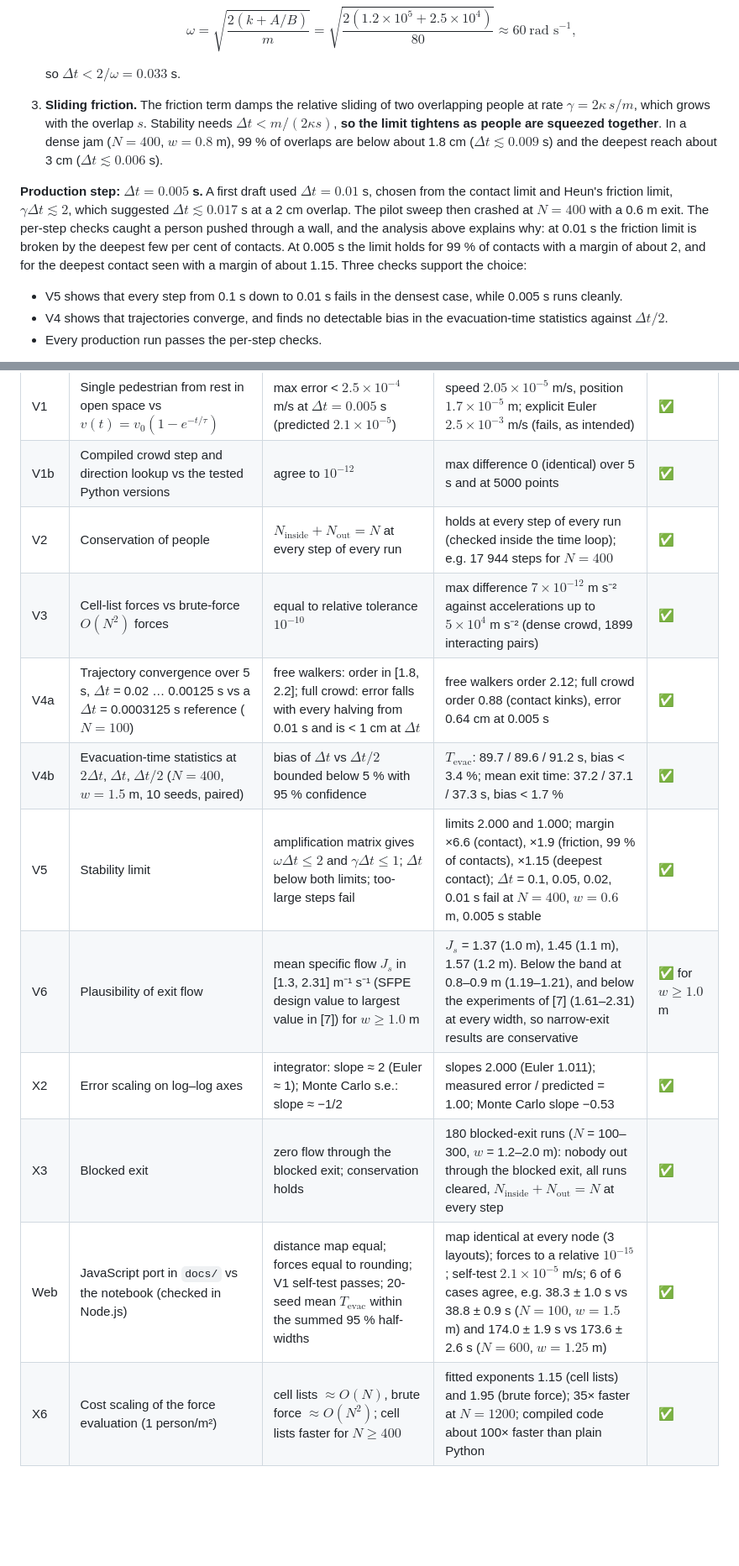
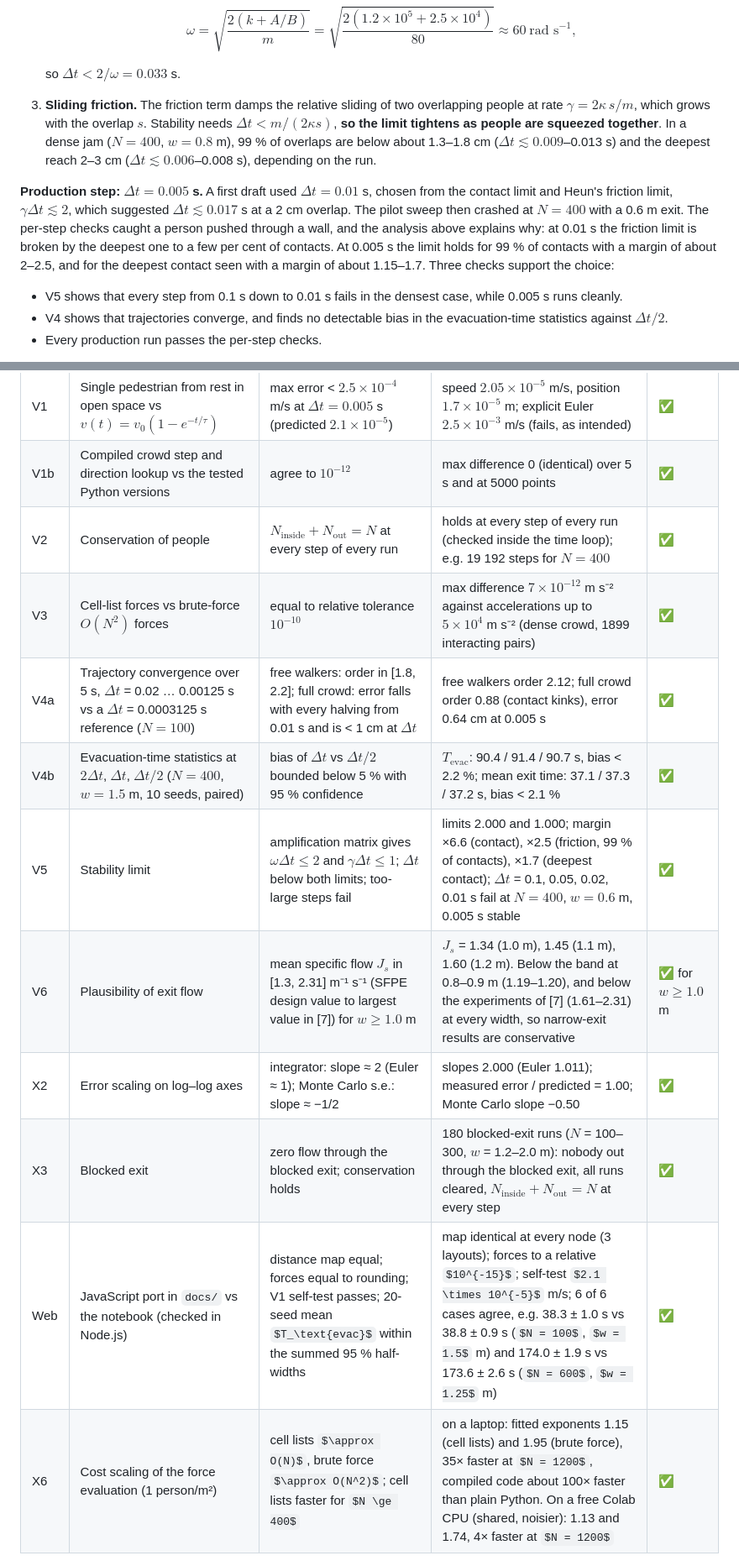
Before and after one commit to ChanuRasmika/mall-evacuation-social-force, a Markdown page: THEORY.md, 2 parts joined by grey strips. Shown at 84% size. Drawn GitHub-style; some formulas as TeX source; blank space fills up the shorter version.

Commit message:
Notebook run on Colab, discussion section, aligned results and Colab link

```diff
--- a/THEORY.md
+++ b/THEORY.md
@@ -188,9 +188,9 @@ Applied to the model:
    $$
 
    so $\Delta t < 2/\omega = 0.033$ s.
-3. **Sliding friction.** The friction term damps the relative sliding of two overlapping people at rate $\gamma = 2\kappa\, s / m$, which grows with the overlap $s$. Stability needs $\Delta t < m/(2\kappa s)$, **so the limit tightens as people are squeezed together**. In a dense jam ($N = 400$, $w = 0.8$ m), 99 % of overlaps are below about 1.8 cm ($\Delta t \lesssim 0.009$ s) and the deepest reach about 3 cm ($\Delta t \lesssim 0.006$ s).
+3. **Sliding friction.** The friction term damps the relative sliding of two overlapping people at rate $\gamma = 2\kappa\, s / m$, which grows with the overlap $s$. Stability needs $\Delta t < m/(2\kappa s)$, **so the limit tightens as people are squeezed together**. In a dense jam ($N = 400$, $w = 0.8$ m), 99 % of overlaps are below about 1.3–1.8 cm ($\Delta t \lesssim 0.009$–0.013 s) and the deepest reach 2–3 cm ($\Delta t \lesssim 0.006$–0.008 s), depending on the run.
 
-**Production step: $\Delta t = 0.005$ s.** A first draft used $\Delta t = 0.01$ s, chosen from the contact limit and Heun's friction limit, $\gamma\Delta t \lesssim 2$, which suggested $\Delta t \lesssim 0.017$ s at a 2 cm overlap. The pilot sweep then crashed at $N = 400$ with a 0.6 m exit. The per-step checks caught a person pushed through a wall, and the analysis above explains why: at 0.01 s the friction limit is broken by the deepest few per cent of contacts. At 0.005 s the limit holds for 99 % of contacts with a margin of about 2, and for the deepest contact seen with a margin of about 1.15. Three checks support the choice:
+**Production step: $\Delta t = 0.005$ s.** A first draft used $\Delta t = 0.01$ s, chosen from the contact limit and Heun's friction limit, $\gamma\Delta t \lesssim 2$, which suggested $\Delta t \lesssim 0.017$ s at a 2 cm overlap. The pilot sweep then crashed at $N = 400$ with a 0.6 m exit. The per-step checks caught a person pushed through a wall, and the analysis above explains why: at 0.01 s the friction limit is broken by the deepest one to a few per cent of contacts. At 0.005 s the limit holds for 99 % of contacts with a margin of about 2–2.5, and for the deepest contact seen with a margin of about 1.15–1.7. Three checks support the choice:
 
 - V5 shows that every step from 0.1 s down to 0.01 s fails in the densest case, while 0.005 s runs cleanly.
 - V4 shows that trajectories converge, and finds no detectable bias in the evacuation-time statistics against $\Delta t/2$.
@@ -225,16 +225,16 @@ Results are filled in from the notebook (Section 4).
 |---|---|---|---|---|
 | V1 | Single pedestrian from rest in open space vs $v(t) = v_0(1 - e^{-t/\tau})$ | max error < $2.5 \times 10^{-4}$ m/s at $\Delta t = 0.005$ s (predicted $2.1 \times 10^{-5}$) | speed $2.05 \times 10^{-5}$ m/s, position $1.7 \times 10^{-5}$ m; explicit Euler $2.5 \times 10^{-3}$ m/s (fails, as intended) | ✅ |
 | V1b | Compiled crowd step and direction lookup vs the tested Python versions | agree to $10^{-12}$ | max difference 0 (identical) over 5 s and at 5000 points | ✅ |
-| V2 | Conservation of people | $N_\text{inside} + N_\text{out} = N$ at every step of every run | holds at every step of every run (checked inside the time loop); e.g. 17 944 steps for $N = 400$ | ✅ |
+| V2 | Conservation of people | $N_\text{inside} + N_\text{out} = N$ at every step of every run | holds at every step of every run (checked inside the time loop); e.g. 19 192 steps for $N = 400$ | ✅ |
 | V3 | Cell-list forces vs brute-force $O(N^2)$ forces | equal to relative tolerance $10^{-10}$ | max difference $7 \times 10^{-12}$ m s⁻² against accelerations up to $5 \times 10^4$ m s⁻² (dense crowd, 1899 interacting pairs) | ✅ |
 | V4a | Trajectory convergence over 5 s, $\Delta t$ = 0.02 … 0.00125 s vs a $\Delta t$ = 0.0003125 s reference ($N = 100$) | free walkers: order in [1.8, 2.2]; full crowd: error falls with every halving from 0.01 s and is < 1 cm at $\Delta t$ | free walkers order 2.12; full crowd order 0.88 (contact kinks), error 0.64 cm at 0.005 s | ✅ |
-| V4b | Evacuation-time statistics at $2\Delta t$, $\Delta t$, $\Delta t/2$ ($N = 400$, $w = 1.5$ m, 10 seeds, paired) | bias of $\Delta t$ vs $\Delta t/2$ bounded below 5 % with 95 % confidence | $T_\text{evac}$: 89.7 / 89.6 / 91.2 s, bias < 3.4 %; mean exit time: 37.2 / 37.1 / 37.3 s, bias < 1.7 % | ✅ |
-| V5 | Stability limit | amplification matrix gives $\omega\Delta t \le 2$ and $\gamma\Delta t \le 1$; $\Delta t$ below both limits; too-large steps fail | limits 2.000 and 1.000; margin ×6.6 (contact), ×1.9 (friction, 99 % of contacts), ×1.15 (deepest contact); $\Delta t$ = 0.1, 0.05, 0.02, 0.01 s fail at $N = 400$, $w = 0.6$ m, 0.005 s stable | ✅ |
-| V6 | Plausibility of exit flow | mean specific flow $J_s$ in [1.3, 2.31] m⁻¹ s⁻¹ (SFPE design value to largest value in [7]) for $w \ge 1.0$ m | $J_s$ = 1.37 (1.0 m), 1.45 (1.1 m), 1.57 (1.2 m). Below the band at 0.8–0.9 m (1.19–1.21), and below the experiments of [7] (1.61–2.31) at every width, so narrow-exit results are conservative | ✅ for $w \ge 1.0$ m |
-| X2 | Error scaling on log–log axes | integrator: slope ≈ 2 (Euler ≈ 1); Monte Carlo s.e.: slope ≈ −1/2 | slopes 2.000 (Euler 1.011); measured error / predicted = 1.00; Monte Carlo slope −0.53 | ✅ |
+| V4b | Evacuation-time statistics at $2\Delta t$, $\Delta t$, $\Delta t/2$ ($N = 400$, $w = 1.5$ m, 10 seeds, paired) | bias of $\Delta t$ vs $\Delta t/2$ bounded below 5 % with 95 % confidence | $T_\text{evac}$: 90.4 / 91.4 / 90.7 s, bias < 2.2 %; mean exit time: 37.1 / 37.3 / 37.2 s, bias < 2.1 % | ✅ |
+| V5 | Stability limit | amplification matrix gives $\omega\Delta t \le 2$ and $\gamma\Delta t \le 1$; $\Delta t$ below both limits; too-large steps fail | limits 2.000 and 1.000; margin ×6.6 (contact), ×2.5 (friction, 99 % of contacts), ×1.7 (deepest contact); $\Delta t$ = 0.1, 0.05, 0.02, 0.01 s fail at $N = 400$, $w = 0.6$ m, 0.005 s stable | ✅ |
+| V6 | Plausibility of exit flow | mean specific flow $J_s$ in [1.3, 2.31] m⁻¹ s⁻¹ (SFPE design value to largest value in [7]) for $w \ge 1.0$ m | $J_s$ = 1.34 (1.0 m), 1.45 (1.1 m), 1.60 (1.2 m). Below the band at 0.8–0.9 m (1.19–1.20), and below the experiments of [7] (1.61–2.31) at every width, so narrow-exit results are conservative | ✅ for $w \ge 1.0$ m |
+| X2 | Error scaling on log–log axes | integrator: slope ≈ 2 (Euler ≈ 1); Monte Carlo s.e.: slope ≈ −1/2 | slopes 2.000 (Euler 1.011); measured error / predicted = 1.00; Monte Carlo slope −0.50 | ✅ |
 | X3 | Blocked exit | zero flow through the blocked exit; conservation holds | 180 blocked-exit runs ($N$ = 100–300, $w$ = 1.2–2.0 m): nobody out through the blocked exit, all runs cleared, $N_\text{inside} + N_\text{out} = N$ at every step | ✅ |
 | Web | JavaScript port in `docs/` vs the notebook (checked in Node.js) | distance map equal; forces equal to rounding; V1 self-test passes; 20-seed mean $T_\text{evac}$ within the summed 95 % half-widths | map identical at every node (3 layouts); forces to a relative $10^{-15}$; self-test $2.1 \times 10^{-5}$ m/s; 6 of 6 cases agree, e.g. 38.3 ± 1.0 s vs 38.8 ± 0.9 s ($N = 100$, $w = 1.5$ m) and 174.0 ± 1.9 s vs 173.6 ± 2.6 s ($N = 600$, $w = 1.25$ m) | ✅ |
-| X6 | Cost scaling of the force evaluation (1 person/m²) | cell lists $\approx O(N)$, brute force $\approx O(N^2)$; cell lists faster for $N \ge 400$ | fitted exponents 1.15 (cell lists) and 1.95 (brute force); 35× faster at $N = 1200$; compiled code about 100× faster than plain Python | ✅ |
+| X6 | Cost scaling of the force evaluation (1 person/m²) | cell lists $\approx O(N)$, brute force $\approx O(N^2)$; cell lists faster for $N \ge 400$ | on a laptop: fitted exponents 1.15 (cell lists) and 1.95 (brute force), 35× faster at $N = 1200$, compiled code about 100× faster than plain Python. On a free Colab CPU (shared, noisier): 1.13 and 1.74, 4× faster at $N = 1200$ | ✅ |
 
 ![Verification plot](figures/verification_relaxation.png)
 
```
Also changed, not shown: other parts of THEORY.md (+1 -1 lines), README.md (+3 -3 lines), figures/convergence_loglog.png, figures/performance_scaling.png, 2 other files.
